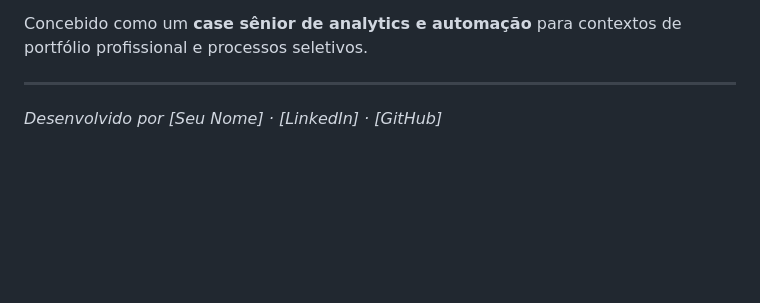
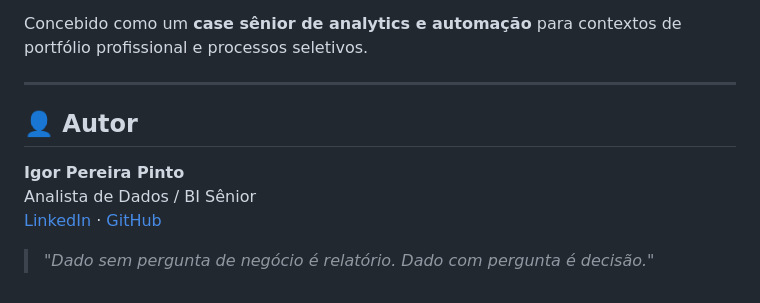
Before and after one commit to IgorPereiraPinto/procurement-control-tower, a Markdown page: README.md, the part around the change. GitHub-like rendering; blank space fills up the shorter version.

Commit message:
Update author section in README.md

```diff
--- a/README.md
+++ b/README.md
@@ -129,4 +129,10 @@ Concebido como um **case sênior de analytics e automação** para contextos de
 
 ---
 
-*Desenvolvido por [Seu Nome] · [LinkedIn] · [GitHub]*
+## 👤 Autor
+
+**Igor Pereira Pinto**
+Analista de Dados / BI Sênior
+[LinkedIn](https://linkedin.com/in/igorpereirapinto) · [GitHub](https://github.com/igorpereirapinto)
+
+> *"Dado sem pergunta de negócio é relatório. Dado com pergunta é decisão."*
```
